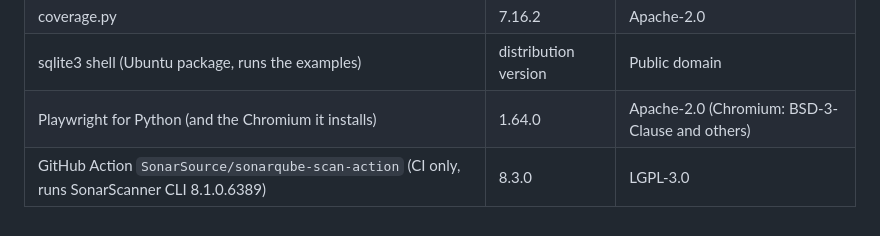
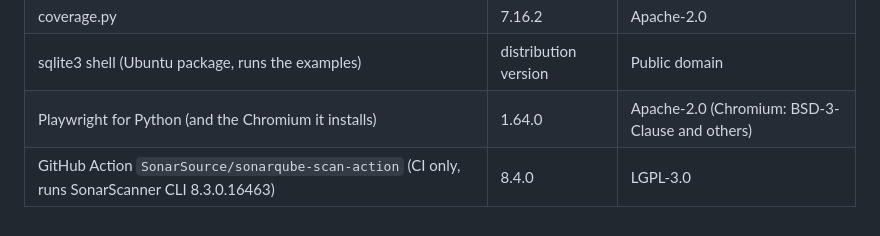
Before and after one commit to pihme/ragite-demo, a Markdown page: THIRD_PARTY_NOTICES.md, the part around the change. Drawn GitHub-style.

Commit message:
docs: update THIRD_PARTY_NOTICES for dependency bump

```diff
--- a/THIRD_PARTY_NOTICES.md
+++ b/THIRD_PARTY_NOTICES.md
@@ -40,4 +40,4 @@ The `demo.db` attached to each GitHub Release contains this data; `DATA_SOURCES.
 | coverage.py | 7.16.2 | Apache-2.0 |
 | sqlite3 shell (Ubuntu package, runs the examples) | distribution version | Public domain |
 | Playwright for Python (and the Chromium it installs) | 1.64.0 | Apache-2.0 (Chromium: BSD-3-Clause and others) |
-| GitHub Action `SonarSource/sonarqube-scan-action` (CI only, runs SonarScanner CLI 8.1.0.6389) | 8.3.0 | LGPL-3.0 |
+| GitHub Action `SonarSource/sonarqube-scan-action` (CI only, runs SonarScanner CLI 8.3.0.16463) | 8.4.0 | LGPL-3.0 |
```
